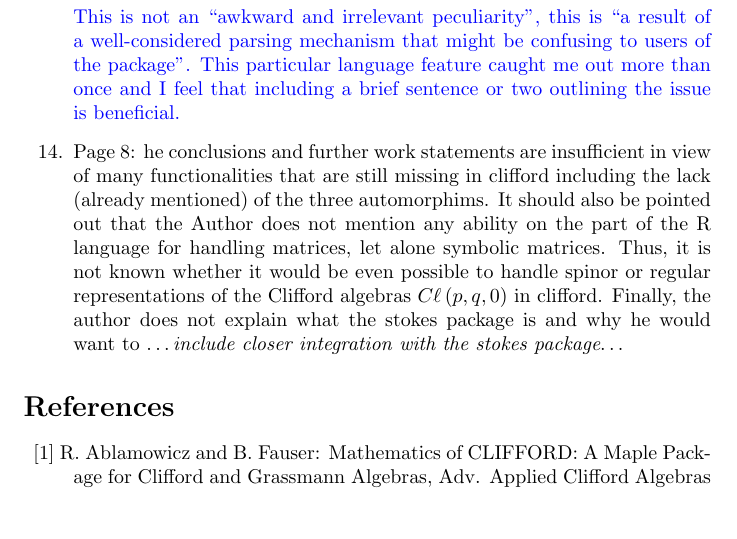
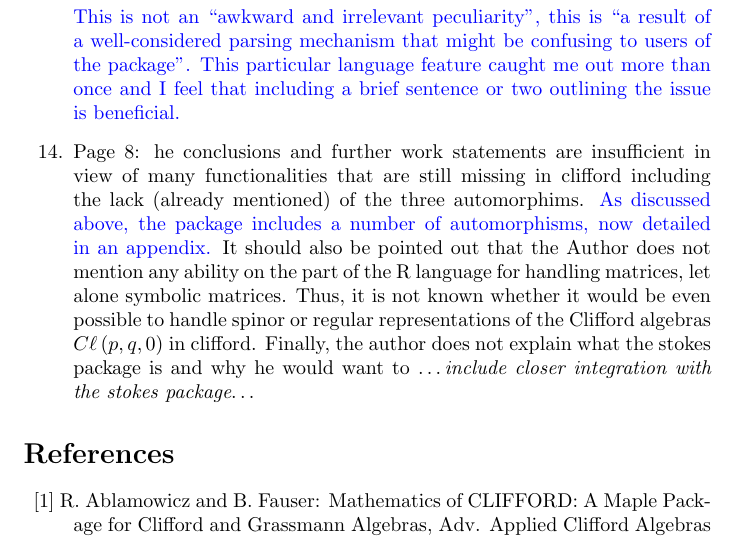
Before and after one commit to RobinHankin/clifford, a LaTeX document (inst/referee_comments.tex): part of page 11 of 12, cut so that both start at the same text, the shorter picture padded with empty space. Compiled offline with pdfLaTeX.

Commit message:
issue #7

```diff
--- a/inst/referee_comments.tex
+++ b/inst/referee_comments.tex
@@ -596,14 +596,15 @@ contraction in clifford.}
 \item Page 8: he conclusions and further work statements are
   insufficient in view of many functionalities that are still missing
   in clifford including the lack (already mentioned) of the three
-  automorphims.  It should also be pointed out that the Author does not
-  mention any ability on the part of the R language for handling
-  matrices, let alone symbolic matrices.  Thus, it is not known whether
-  it would be even possible to handle spinor or regular
-  representations of the Clifford algebras \cliff{p, q, 0} in
-  clifford.  Finally, the author does not explain what the stokes
-  package is and why he would want to \ldots{\em include closer integration
-  with the stokes package}\ldots
+  automorphims. \textcolor{blue}{As discussed above, the package
+    includes a number of automorphisms, now detailed in an appendix.}
+  It should also be pointed out that the Author does not mention any
+  ability on the part of the R language for handling matrices, let
+  alone symbolic matrices.  Thus, it is not known whether it would be
+  even possible to handle spinor or regular representations of the
+  Clifford algebras \cliff{p, q, 0} in clifford.  Finally, the author
+  does not explain what the stokes package is and why he would want to
+  \ldots{\em include closer integration with the stokes package}\ldots
 
 \end{enumerate}
 
```
